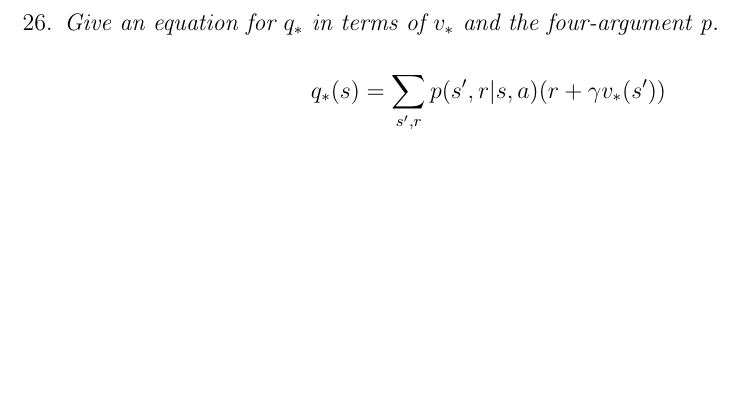
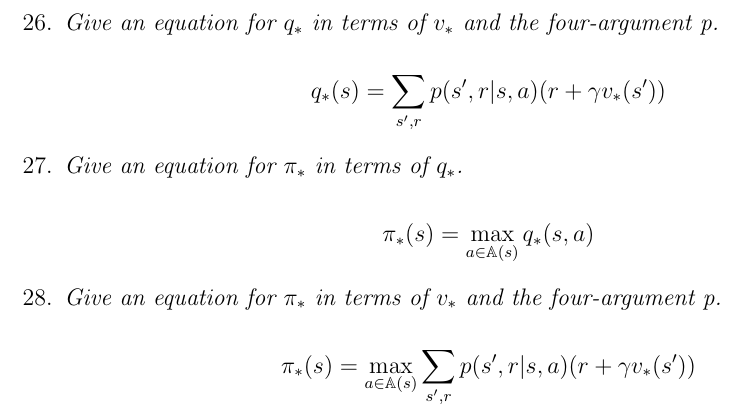
Before and after one commit to hannagabor/SBRL, a LaTeX document (3.tex): part of page 7 of 7, cut so that both start at the same text, the shorter picture padded with empty space. Compiled offline with pdfLaTeX.

Commit message:
3.27. 3.28.

```diff
--- a/3.tex
+++ b/3.tex
@@ -344,5 +344,16 @@
 
   \[q_\ast(s) = \sum\limits_{s', r}p(s', r | s, a) (r + \gamma v_\ast(s'))\]
 
+\item
+  \textit{Give an equation for $\pi_\ast$ in terms of $q_\ast$.}
+
+  \[\pi_\ast(s) = \max_{a \in \mathbb{A}(s)} q_\ast(s, a)\]
+
+\item
+  \textit{Give an equation for $\pi_\ast$ in terms of $v_\ast$ and the four-argument p.}
+
+  \[\pi_\ast(s) = \max_{a \in \mathbb{A}(s)} \sum\limits_{s', r}p(s', r | s, a) (r + \gamma v_\ast(s'))\]
+
+
 \end{enumerate}
 \end{document}
```
Also changed, not shown: 3.pdf.
